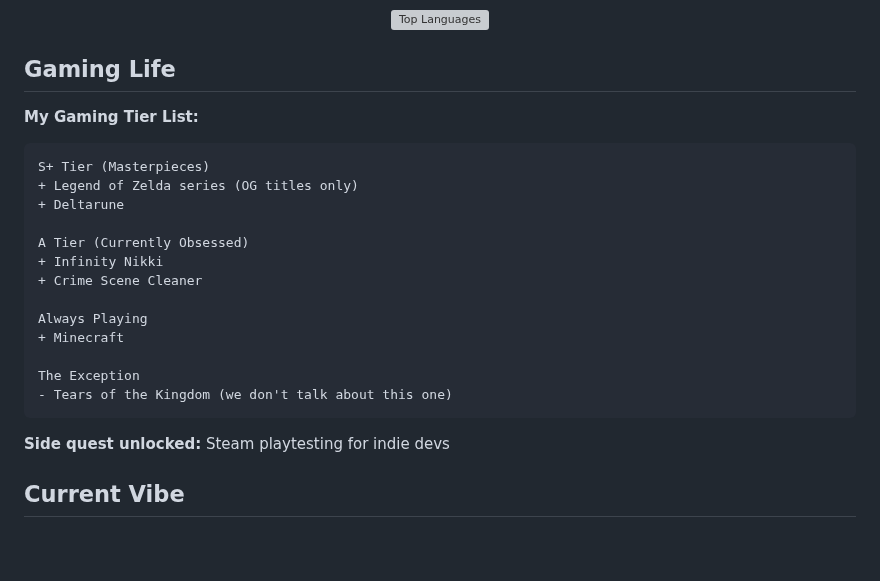
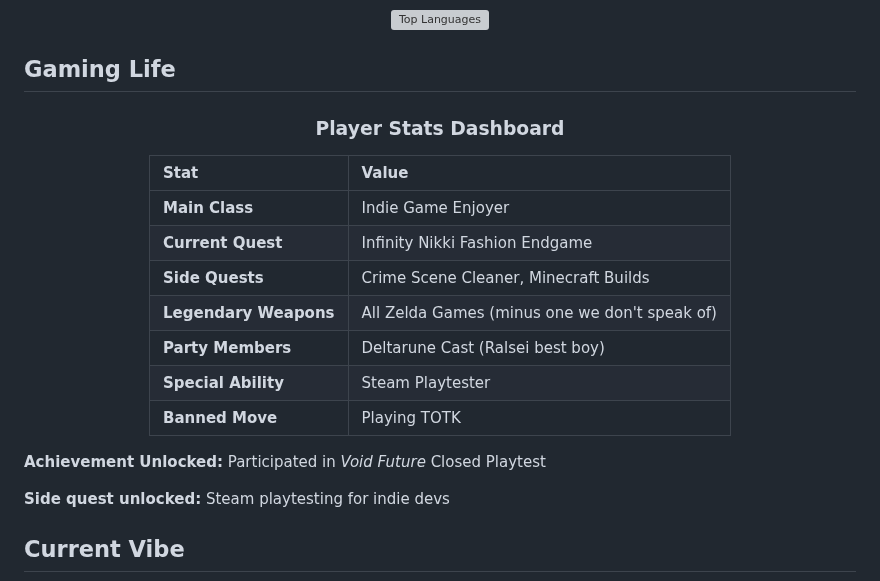
Before and after one commit to HayleeSophia77/HayleeSophia77, a Markdown page: README.md, the part around the change. Rendered like a GitHub page; blank space fills up the shorter version; grey boxes are pictures that could not be loaded.

Commit message:
Revise gaming tier list and player stats
Updated gaming tier list and player stats dashboard.

````diff
--- a/README.md
+++ b/README.md
@@ -55,22 +55,23 @@ I'm a 22-year-old computer science student at FTCC, grinding towards my Associat
 
 ## Gaming Life
 
-**My Gaming Tier List:**
-```diff
-S+ Tier (Masterpieces)
-+ Legend of Zelda series (OG titles only)
-+ Deltarune
+<div align="center">
 
-A Tier (Currently Obsessed)
-+ Infinity Nikki
-+ Crime Scene Cleaner
+### Player Stats Dashboard
 
-Always Playing
-+ Minecraft
+| Stat | Value |
+|:-----|:------|
+| **Main Class** | Indie Game Enjoyer |
+| **Current Quest** | Infinity Nikki Fashion Endgame |
+| **Side Quests** | Crime Scene Cleaner, Minecraft Builds |
+| **Legendary Weapons** | All Zelda Games (minus one we don't speak of) |
+| **Party Members** | Deltarune Cast (Ralsei best boy) |
+| **Special Ability** | Steam Playtester |
+| **Banned Move** | Playing TOTK |
 
-The Exception
-- Tears of the Kingdom (we don't talk about this one)
-```
+</div>
+
+**Achievement Unlocked:** Participated in *Void Future* Closed Playtest
 
 **Side quest unlocked:** Steam playtesting for indie devs
 
````
